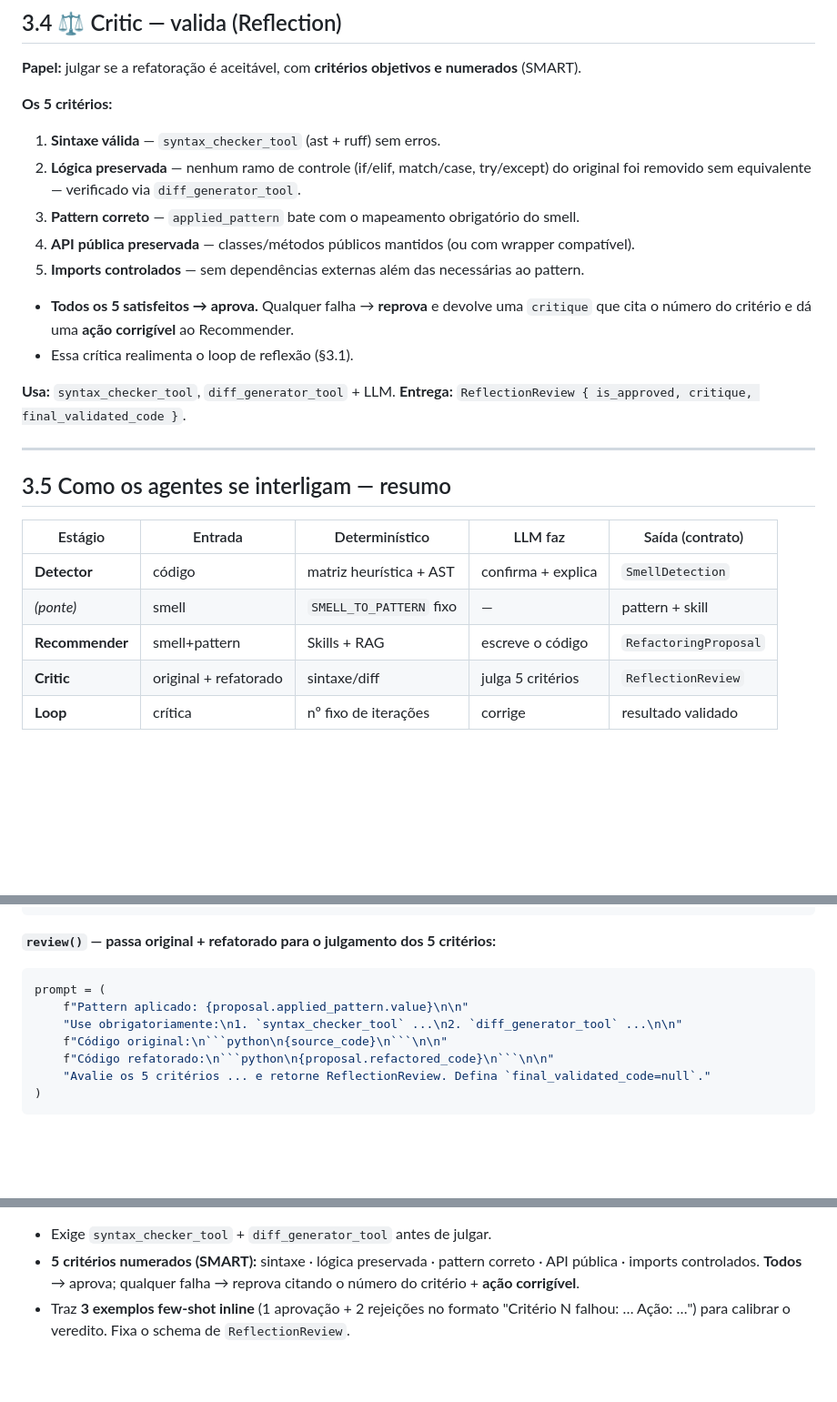
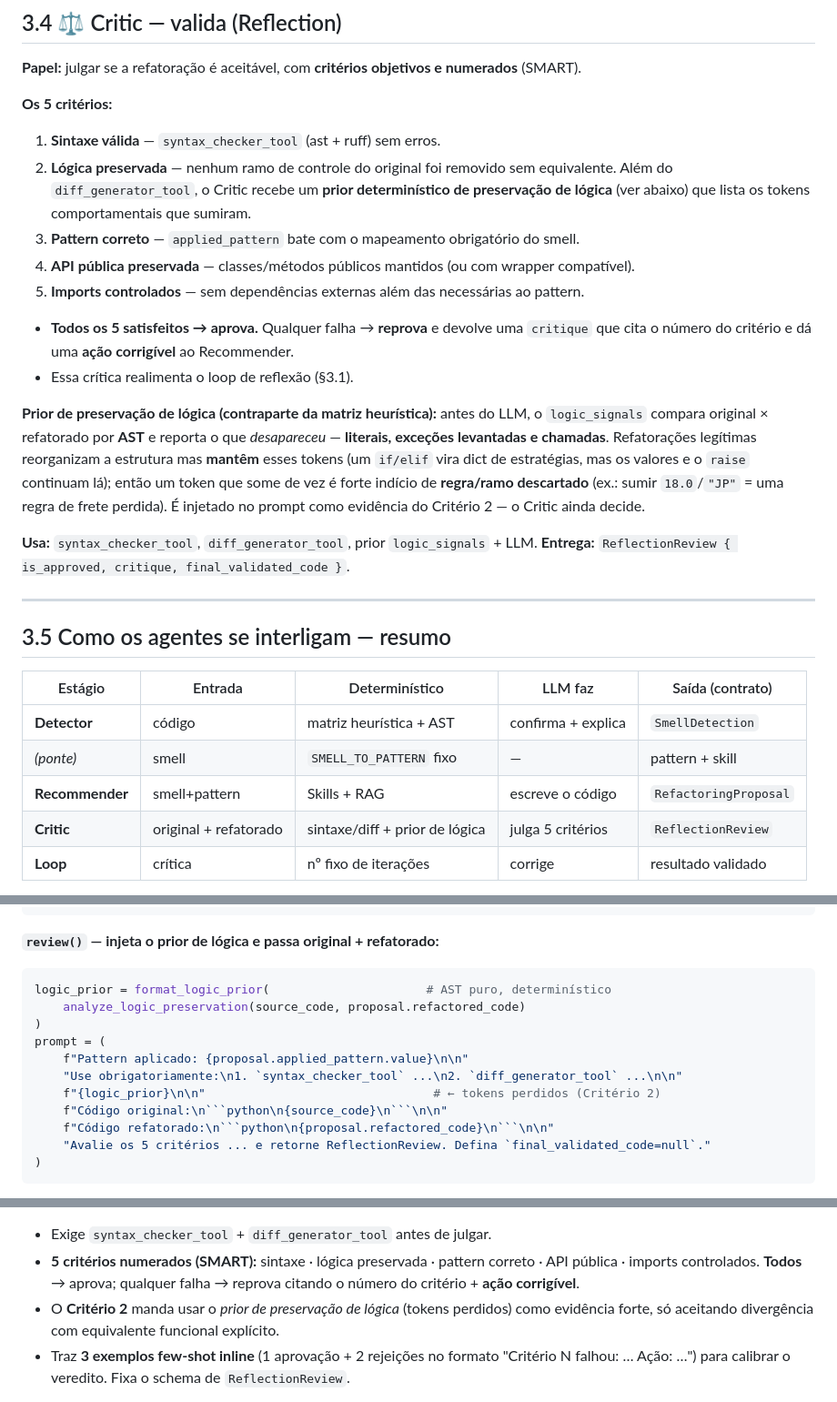
Before and after one commit to jvras58/refactor-os, a Markdown page: docs/apresentacao/apresentacao.md, 3 parts joined by grey strips. Shown at 91% size. GitHub-like rendering; blank space fills up the shorter version.

````diff
--- a/docs/apresentacao/apresentacao.md
+++ b/docs/apresentacao/apresentacao.md
@@ -157,8 +157,9 @@ JSON-mode e tool-calling na mesma chamada.
 **Os 5 critérios:**
 
 1. **Sintaxe válida** — `syntax_checker_tool` (ast + ruff) sem erros.
-2. **Lógica preservada** — nenhum ramo de controle (if/elif, match/case, try/except) do
-   original foi removido sem equivalente — verificado via `diff_generator_tool`.
+2. **Lógica preservada** — nenhum ramo de controle do original foi removido sem equivalente.
+   Além do `diff_generator_tool`, o Critic recebe um **prior determinístico de preservação
+   de lógica** (ver abaixo) que lista os tokens comportamentais que sumiram.
 3. **Pattern correto** — `applied_pattern` bate com o mapeamento obrigatório do smell.
 4. **API pública preservada** — classes/métodos públicos mantidos (ou com wrapper compatível).
 5. **Imports controlados** — sem dependências externas além das necessárias ao pattern.
@@ -167,7 +168,15 @@ JSON-mode e tool-calling na mesma chamada.
   `critique` que cita o número do critério e dá uma **ação corrigível** ao Recommender.
 - Essa crítica realimenta o loop de reflexão (§3.1).
 
-**Usa:** `syntax_checker_tool`, `diff_generator_tool` + LLM.
+**Prior de preservação de lógica (contraparte da matriz heurística):** antes do LLM, o
+`logic_signals` compara original × refatorado por **AST** e reporta o que *desapareceu* —
+**literais, exceções levantadas e chamadas**. Refatorações legítimas reorganizam a
+estrutura mas **mantêm** esses tokens (um `if/elif` vira dict de estratégias, mas os
+valores e o `raise` continuam lá); então um token que some de vez é forte indício de
+**regra/ramo descartado** (ex.: sumir `18.0`/`"JP"` = uma regra de frete perdida). É
+injetado no prompt como evidência do Critério 2 — o Critic ainda decide.
+
+**Usa:** `syntax_checker_tool`, `diff_generator_tool`, prior `logic_signals` + LLM.
 **Entrega:** `ReflectionReview { is_approved, critique, final_validated_code }`.
 
 ---
@@ -179,7 +188,7 @@ JSON-mode e tool-calling na mesma chamada.
 | **Detector** | código | matriz heurística + AST | confirma + explica | `SmellDetection` |
 | *(ponte)* | smell | `SMELL_TO_PATTERN` fixo | — | pattern + skill |
 | **Recommender** | smell+pattern | Skills + RAG | escreve o código | `RefactoringProposal` |
-| **Critic** | original + refatorado | sintaxe/diff | julga 5 critérios | `ReflectionReview` |
+| **Critic** | original + refatorado | sintaxe/diff + prior de lógica | julga 5 critérios | `ReflectionReview` |
 | **Loop** | crítica | nº fixo de iterações | corrige | resultado validado |
 
 **LLM plugável:** mesmo pipeline roda com **Mistral (API online)** ou **modelos locais via
@@ -324,11 +333,15 @@ prompt = (
 )
 ```
 
-**`review()` — passa original + refatorado para o julgamento dos 5 critérios:**
+**`review()` — injeta o prior de lógica e passa original + refatorado:**
 ```python
+logic_prior = format_logic_prior(                      # AST puro, determinístico
+    analyze_logic_preservation(source_code, proposal.refactored_code)
+)
 prompt = (
     f"Pattern aplicado: {proposal.applied_pattern.value}\n\n"
     "Use obrigatoriamente:\n1. `syntax_checker_tool` ...\n2. `diff_generator_tool` ...\n\n"
+    f"{logic_prior}\n\n"                                # ← tokens perdidos (Critério 2)
     f"Código original:\n```python\n{source_code}\n```\n\n"
     f"Código refatorado:\n```python\n{proposal.refactored_code}\n```\n\n"
     "Avalie os 5 critérios ... e retorne ReflectionReview. Defina `final_validated_code=null`."
@@ -393,6 +406,8 @@ um fallback estruturado (sem propagar HTTP 500).
 - **5 critérios numerados (SMART):** sintaxe · lógica preservada · pattern correto ·
   API pública · imports controlados. **Todos** → aprova; qualquer falha → reprova citando
   o número do critério + **ação corrigível**.
+- O **Critério 2** manda usar o *prior de preservação de lógica* (tokens perdidos) como
+  evidência forte, só aceitando divergência com equivalente funcional explícito.
 - Traz **3 exemplos few-shot inline** (1 aprovação + 2 rejeições no formato "Critério N
   falhou: … Ação: …") para calibrar o veredito. Fixa o schema de `ReflectionReview`.
 
````
Also changed, not shown: docs/agentic_patterns.md (+31 -0 lines).
